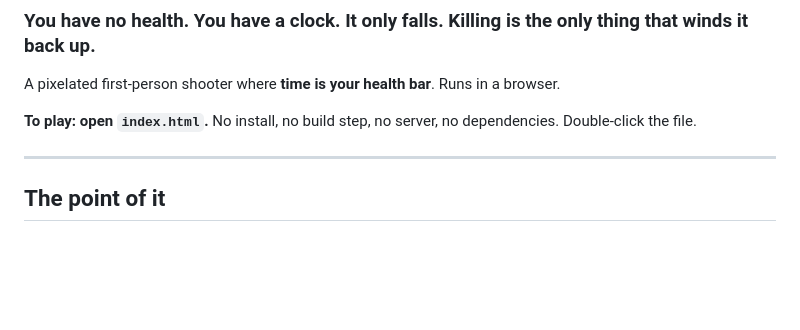
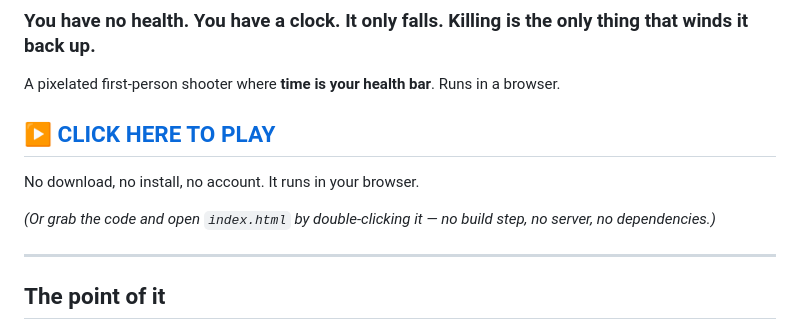
Before and after one commit to PatheticPants/AndersTestGame, a Markdown page: README.md, the part around the change. Rendered like a GitHub page; blank space fills up the shorter version.

Commit message:
Add play link — the game is live on GitHub Pages
Co-Authored-By: Claude Opus 5 <noreply@anthropic.com>

```diff
--- a/README.md
+++ b/README.md
@@ -4,8 +4,12 @@
 
 A pixelated first-person shooter where **time is your health bar**. Runs in a browser.
 
-**To play: open `index.html`.** No install, no build step, no server, no
-dependencies. Double-click the file.
+## ▶ [**CLICK HERE TO PLAY**](https://patheticpants.github.io/AndersTestGame/)
+
+No download, no install, no account. It runs in your browser.
+
+*(Or grab the code and open `index.html` by double-clicking it — no build step,
+no server, no dependencies.)*
 
 ---
 
```
